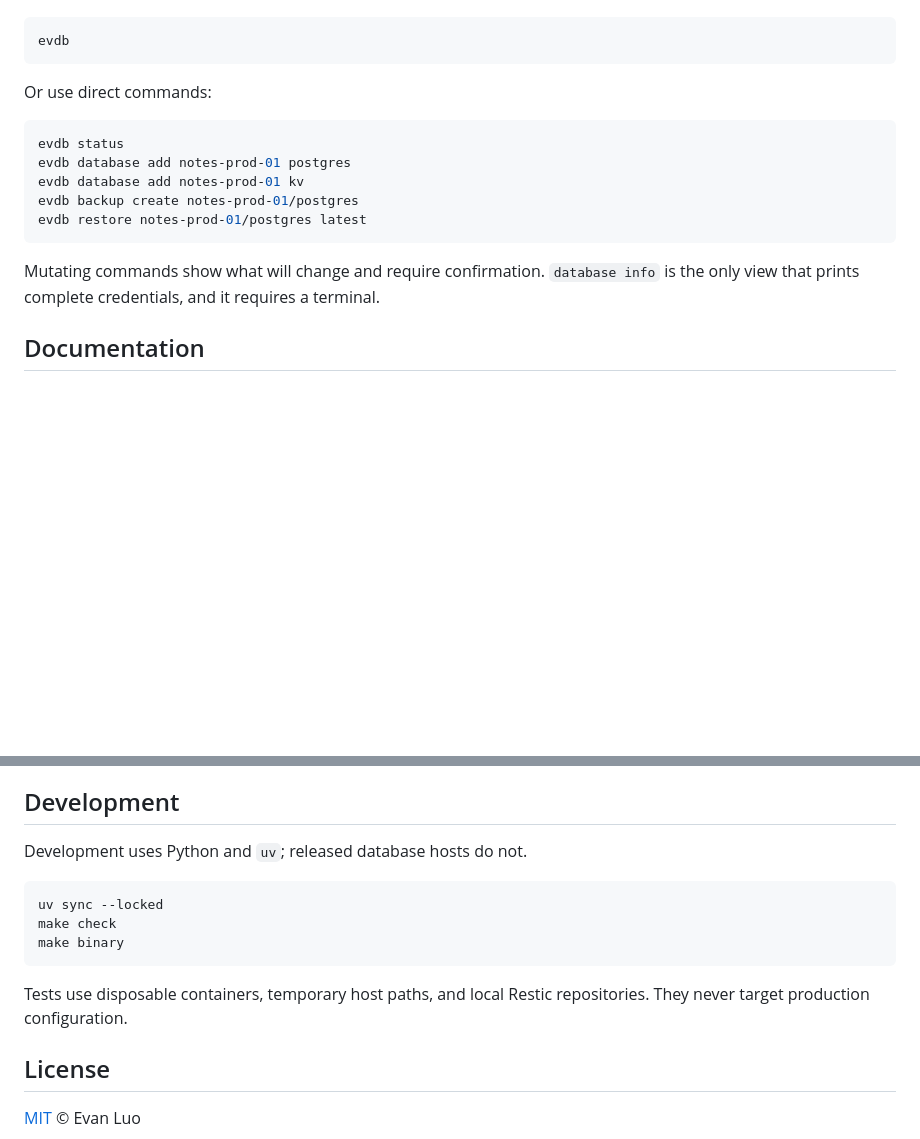
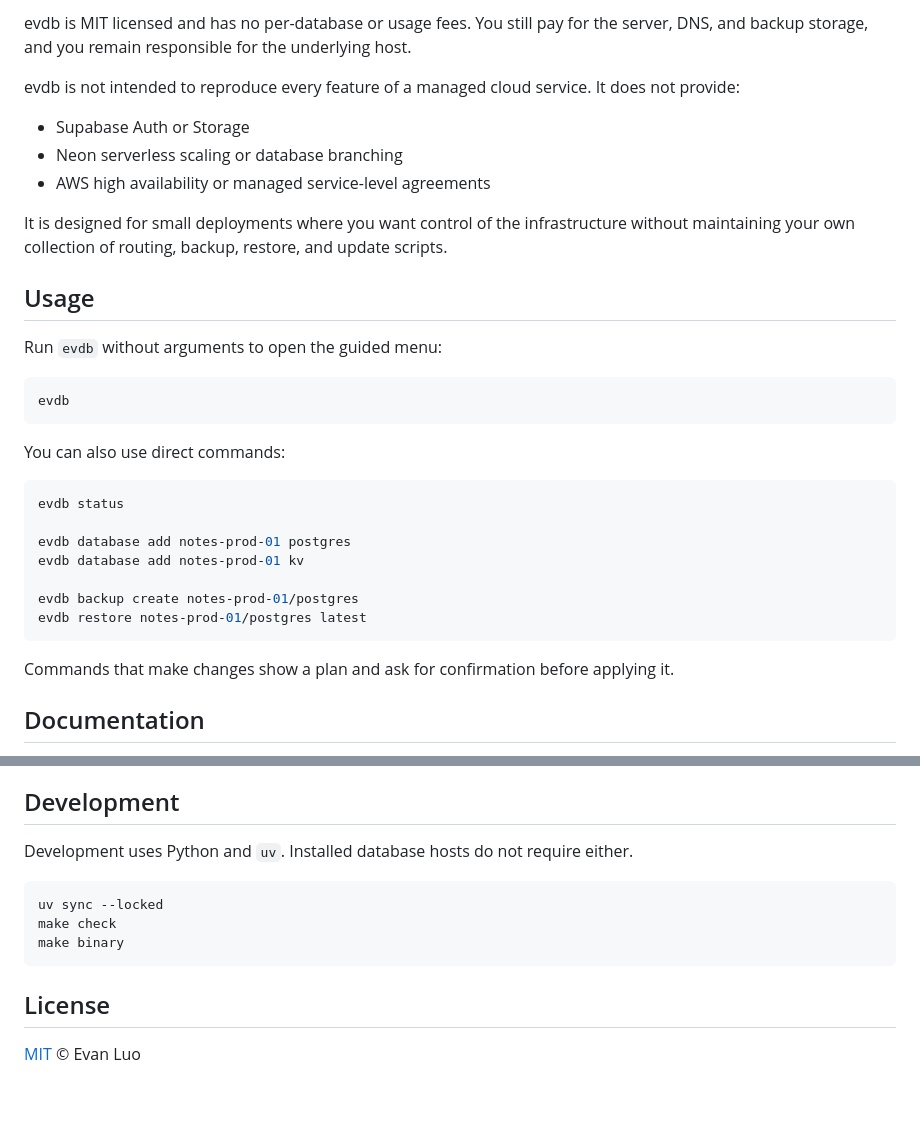
Before and after one commit to evannotfound/evdb, a Markdown page: README.md, 2 parts joined by grey strips. Rendered like a GitHub page; blank space fills up the shorter version.

````diff
--- a/README.md
+++ b/README.md
@@ -44,20 +165,35 @@ Run the guided interface:
+evdb is MIT licensed and has no per-database or usage fees. You still pay for the server, DNS, and backup storage, and you remain responsible for the underlying host.
+
+evdb is not intended to reproduce every feature of a managed cloud service. It does not provide:
+
+- Supabase Auth or Storage
+- Neon serverless scaling or database branching
+- AWS high availability or managed service-level agreements
+
+It is designed for small deployments where you want control of the infrastructure without maintaining your own collection of routing, backup, restore, and update scripts.
+
+
+## Usage
+
+Run `evdb` without arguments to open the guided menu:
 
 ```sh
 evdb
 ```
 
-Or use direct commands:
+You can also use direct commands:
 
 ```sh
 evdb status
+
 evdb database add notes-prod-01 postgres
 evdb database add notes-prod-01 kv
+
 evdb backup create notes-prod-01/postgres
 evdb restore notes-prod-01/postgres latest
 ```
 
-Mutating commands show what will change and require confirmation. `database info` is the only view
-that prints complete credentials, and it requires a terminal.
+Commands that make changes show a plan and ask for confirmation before applying it.
 
 ## Documentation
 
@@ -72,7 +208,7 @@ that prints complete credentials, and it requires a terminal.
 
 ## Development
 
-Development uses Python and `uv`; released database hosts do not.
+Development uses Python and `uv`. Installed database hosts do not require either.
 
 ```sh
 uv sync --locked
@@ -80,9 +216,6 @@ make check
 make binary
 ```
 
-Tests use disposable containers, temporary host paths, and local Restic repositories. They never
-target production configuration.
-
 ## License
 
 [MIT](LICENSE) © Evan Luo
````
Also changed, not shown: other parts of README.md (+145 -24 lines).
